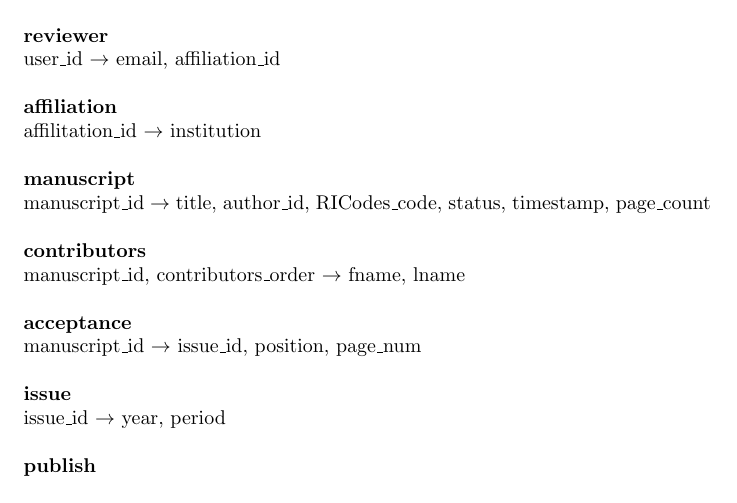
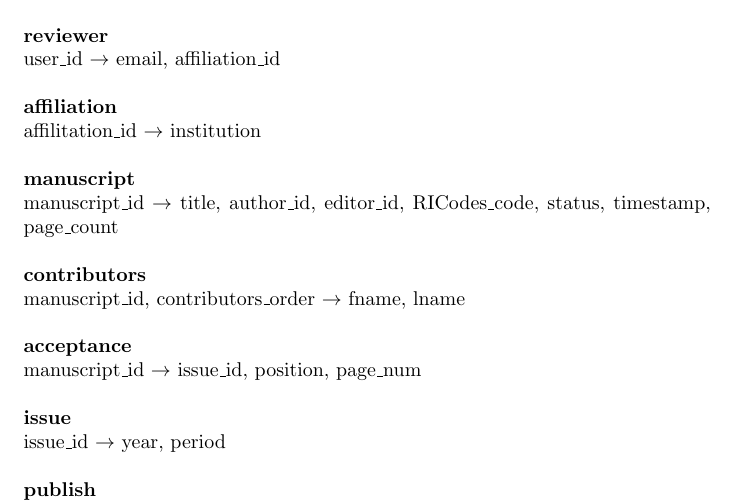
Before and after one commit to olokobayusuf/ManuScripts, a LaTeX document (erd/dependencies.tex): part of page 1 of 2, cut so that both start at the same text. Compiled offline with pdfLaTeX.

Commit message:
Added editor to manuscript

```diff
--- a/erd/dependencies.tex
+++ b/erd/dependencies.tex
@@ -26,7 +26,7 @@ user\_id \ra email, affiliation\_id \\
 affilitation\_id \ra institution \\
 
 \textbf{manuscript} \\
-manuscript\_id \ra title, author\_id, RICodes\_code, status, timestamp, page\_count \\
+manuscript\_id \ra title, author\_id, editor\_id, RICodes\_code, status, timestamp, page\_count \\
 
 \textbf{contributors} \\
 manuscript\_id, contributors\_order \ra fname, lname \\
```
Also changed, not shown: erd/ERD.pdf, erd/dependencies.pdf, 1 other file.
